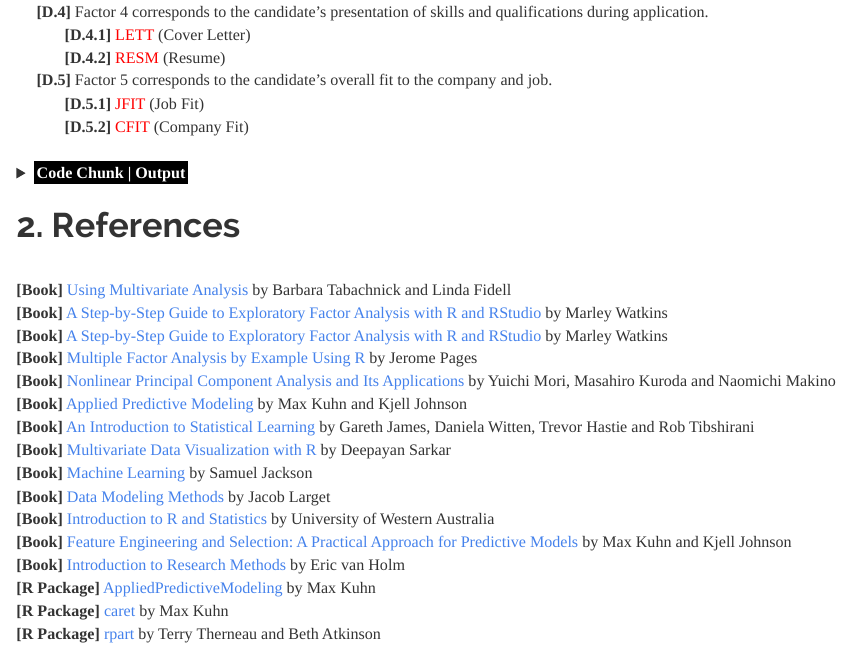
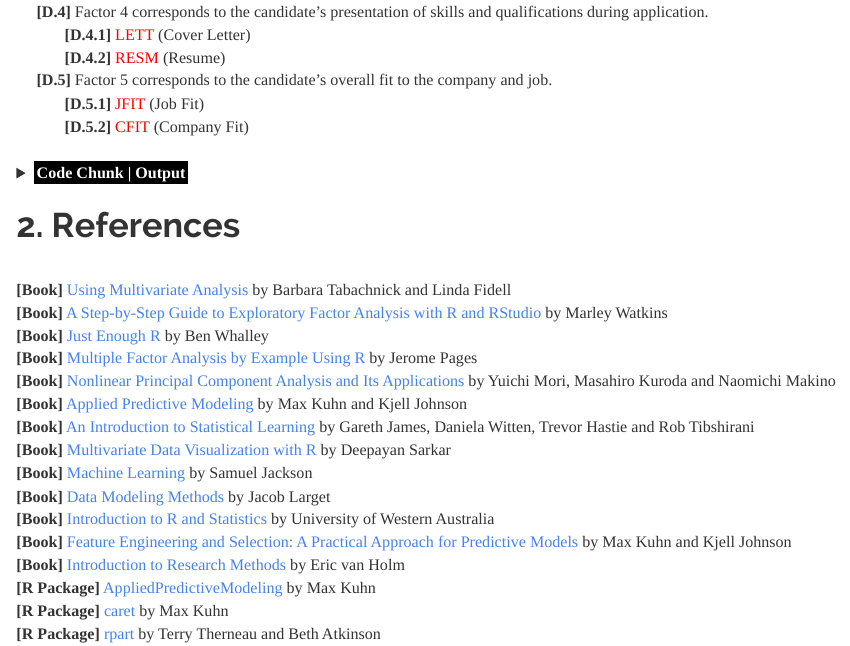
Before and after one commit to JohnPaulinePineda/Portfolio_Project_36, an R Markdown document (docs/index.Rmd): the page in a window 1100 px wide, from 15310 px down. Rendered offline with R 4.5, knitr and Pandoc, with nearby package versions; some code elsewhere in the file could not run offline; a font, style sheet, LaTeX package, included part or bibliography that could not be used is replaced or left out; long lines of code are wrapped.

Commit message:
Formulated the HTML and RMD files
Formulated the HTML and RMD files

```diff
--- a/docs/index.Rmd
+++ b/docs/index.Rmd
@@ -2556,7 +2556,7 @@ dandelion(FA_PA_P_5F_FactorLoading,
 |
 | **[Book]** [Using Multivariate Analysis](https://www.pearson.com/en-us/subject-catalog/p/using-multivariate-statistics/P200000003097/9780137526543) by Barbara Tabachnick and Linda Fidell
 | **[Book]** [A Step-by-Step Guide to Exploratory Factor Analysis with R and RStudio](https://www.taylorfrancis.com/books/mono/10.4324/9781003120001/step-step-guide-exploratory-factor-analysis-rstudio-marley-watkins) by Marley Watkins
-| **[Book]** [A Step-by-Step Guide to Exploratory Factor Analysis with R and RStudio](https://www.taylorfrancis.com/books/mono/10.4324/9781003120001/step-step-guide-exploratory-factor-analysis-rstudio-marley-watkins) by Marley Watkins
+| **[Book]** [Just Enough R](https://benwhalley.github.io/just-enough-r/) by Ben Whalley
 | **[Book]** [Multiple Factor Analysis by Example Using R](https://www.oreilly.com/library/view/multiple-factor-analysis/9781498786690/) by Jerome Pages
 | **[Book]** [Nonlinear Principal Component Analysis and Its Applications](https://link.springer.com/book/10.1007/978-981-10-0159-8#toc) by Yuichi Mori, Masahiro Kuroda and Naomichi Makino
 | **[Book]** [Applied Predictive Modeling](http://appliedpredictivemodeling.com/) by Max Kuhn and Kjell Johnson
```
